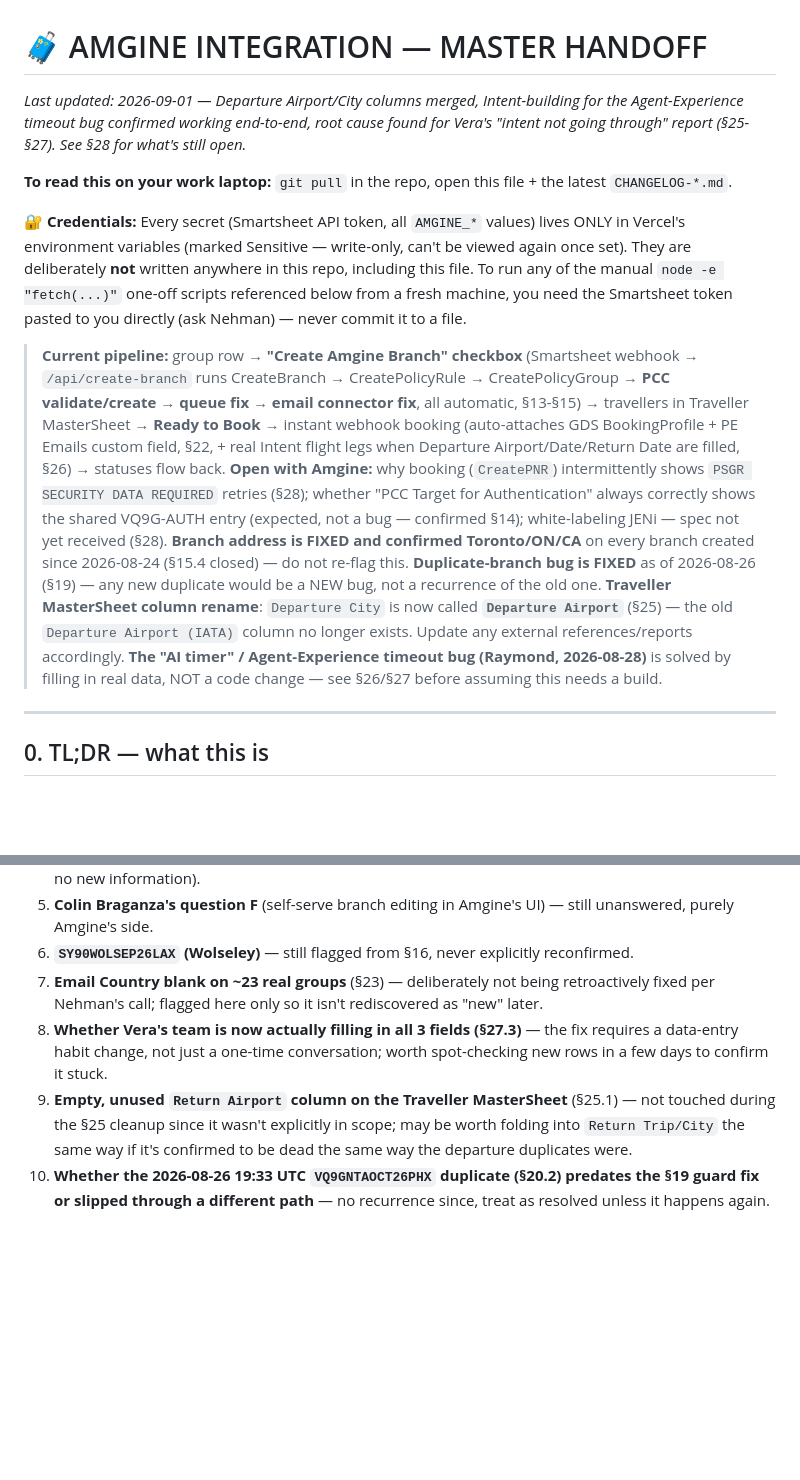
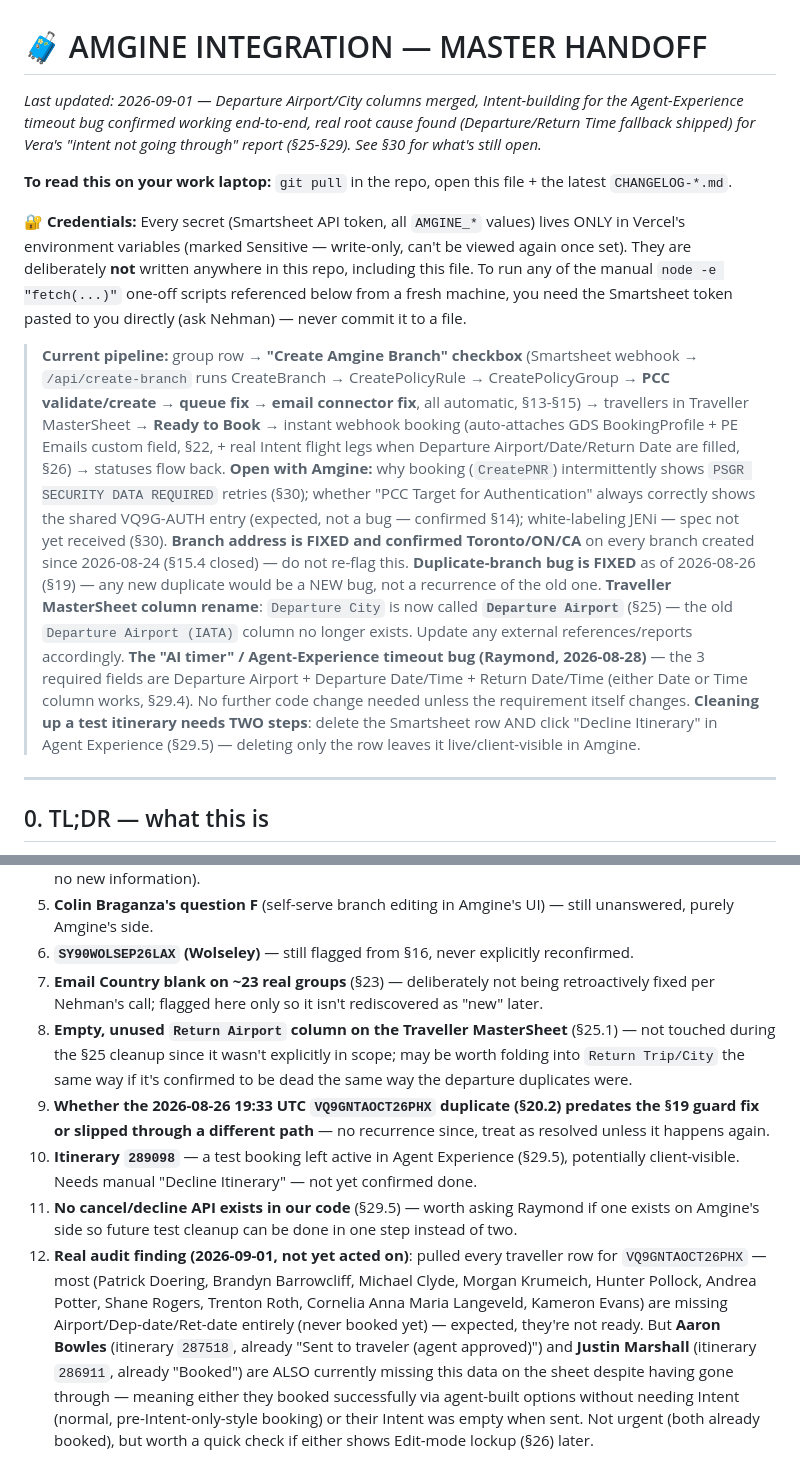
Before and after one commit to NehmanDevelops/Kensington-group-form, a Markdown page: AMGINE_HANDOFF.md, 2 parts joined by grey strips. Rendered like a GitHub page; blank space fills up the shorter version.

```diff
--- a/AMGINE_HANDOFF.md
+++ b/AMGINE_HANDOFF.md
@@ -1,17 +1,18 @@
 # 🧳 AMGINE INTEGRATION — MASTER HANDOFF
 
-_Last updated: 2026-09-01 — Departure Airport/City columns merged, Intent-building for the Agent-Experience timeout bug confirmed working end-to-end, root cause found for Vera's "intent not going through" report (§25-§27). See §28 for what's still open._
+_Last updated: 2026-09-01 — Departure Airport/City columns merged, Intent-building for the Agent-Experience timeout bug confirmed working end-to-end, real root cause found (Departure/Return Time fallback shipped) for Vera's "intent not going through" report (§25-§29). See §30 for what's still open._
 
 **To read this on your work laptop:** `git pull` in the repo, open this file + the latest `CHANGELOG-*.md`.
 
 **🔐 Credentials:** Every secret (Smartsheet API token, all `AMGINE_*` values) lives ONLY in Vercel's environment variables (marked Sensitive — write-only, can't be viewed again once set). They are deliberately **not** written anywhere in this repo, including this file. To run any of the manual `node -e "fetch(...)"` one-off scripts referenced below from a fresh machine, you need the Smartsheet token pasted to you directly (ask Nehman) — never commit it to a file.
 
 > **Current pipeline:** group row → **"Create Amgine Branch" checkbox** (Smartsheet webhook → `/api/create-branch` runs CreateBranch → CreatePolicyRule → CreatePolicyGroup → **PCC validate/create → queue fix → email connector fix**, all automatic, §13-§15) → travellers in Traveller MasterSheet → **Ready to Book** → instant webhook booking (auto-attaches GDS BookingProfile + PE Emails custom field, §22, + real Intent flight legs when Departure Airport/Date/Return Date are filled, §26) → statuses flow back.
-> **Open with Amgine:** why booking (`CreatePNR`) intermittently shows `PSGR SECURITY DATA REQUIRED` retries (§28); whether "PCC Target for Authentication" always correctly shows the shared VQ9G-AUTH entry (expected, not a bug — confirmed §14); white-labeling JENi — spec not yet received (§28).
+> **Open with Amgine:** why booking (`CreatePNR`) intermittently shows `PSGR SECURITY DATA REQUIRED` retries (§30); whether "PCC Target for Authentication" always correctly shows the shared VQ9G-AUTH entry (expected, not a bug — confirmed §14); white-labeling JENi — spec not yet received (§30).
 > **Branch address is FIXED and confirmed Toronto/ON/CA** on every branch created since 2026-08-24 (§15.4 closed) — do not re-flag this.
 > **Duplicate-branch bug is FIXED** as of 2026-08-26 (§19) — any new duplicate would be a NEW bug, not a recurrence of the old one.
 > **Traveller MasterSheet column rename**: `Departure City` is now called **`Departure Airport`** (§25) — the old `Departure Airport (IATA)` column no longer exists. Update any external references/reports accordingly.
-> **The "AI timer" / Agent-Experience timeout bug (Raymond, 2026-08-28)** is solved by filling in real data, NOT a code change — see §26/§27 before assuming this needs a build.
+> **The "AI timer" / Agent-Experience timeout bug (Raymond, 2026-08-28)** — the 3 required fields are Departure Airport + Departure Date/Time + Return Date/Time (either Date or Time column works, §29.4). No further code change needed unless the requirement itself changes.
+> **Cleaning up a test itinerary needs TWO steps**: delete the Smartsheet row AND click "Decline Itinerary" in Agent Experience (§29.5) — deleting only the row leaves it live/client-visible in Amgine.
 
 ---
 
@@ -588,6 +620,8 @@ Since `intentNodes.push()` requires `origin && dest && toISODate(depDate)` to be
 5. **Colin Braganza's question F** (self-serve branch editing in Amgine's UI) — still unanswered, purely Amgine's side.
 6. **`SY90WOLSEP26LAX` (Wolseley)** — still flagged from §16, never explicitly reconfirmed.
 7. **Email Country blank on ~23 real groups** (§23) — deliberately not being retroactively fixed per Nehman's call; flagged here only so it isn't rediscovered as "new" later.
-8. **Whether Vera's team is now actually filling in all 3 fields (§27.3)** — the fix requires a data-entry habit change, not just a one-time conversation; worth spot-checking new rows in a few days to confirm it stuck.
-9. **Empty, unused `Return Airport` column on the Traveller MasterSheet** (§25.1) — not touched during the §25 cleanup since it wasn't explicitly in scope; may be worth folding into `Return Trip/City` the same way if it's confirmed to be dead the same way the departure duplicates were.
-10. **Whether the 2026-08-26 19:33 UTC `VQ9GNTAOCT26PHX` duplicate (§20.2) predates the §19 guard fix or slipped through a different path** — no recurrence since, treat as resolved unless it happens again.
+8. **Empty, unused `Return Airport` column on the Traveller MasterSheet** (§25.1) — not touched during the §25 cleanup since it wasn't explicitly in scope; may be worth folding into `Return Trip/City` the same way if it's confirmed to be dead the same way the departure duplicates were.
+9. **Whether the 2026-08-26 19:33 UTC `VQ9GNTAOCT26PHX` duplicate (§20.2) predates the §19 guard fix or slipped through a different path** — no recurrence since, treat as resolved unless it happens again.
+10. **Itinerary `289098`** — a test booking left active in Agent Experience (§29.5), potentially client-visible. Needs manual "Decline Itinerary" — not yet confirmed done.
+11. **No cancel/decline API exists in our code** (§29.5) — worth asking Raymond if one exists on Amgine's side so future test cleanup can be done in one step instead of two.
+12. **Real audit finding (2026-09-01, not yet acted on)**: pulled every traveller row for `VQ9GNTAOCT26PHX` — most (Patrick Doering, Brandyn Barrowcliff, Michael Clyde, Morgan Krumeich, Hunter Pollock, Andrea Potter, Shane Rogers, Trenton Roth, Cornelia Anna Maria Langeveld, Kameron Evans) are missing Airport/Dep-date/Ret-date entirely (never booked yet) — expected, they're not ready. But **Aaron Bowles** (itinerary `287518`, already "Sent to traveler (agent approved)") and **Justin Marshall** (itinerary `286911`, already "Booked") are ALSO currently missing this data on the sheet despite having gone through — meaning either they booked successfully via agent-built options without needing Intent (normal, pre-Intent-only-style booking) or their Intent was empty when sent. Not urgent (both already booked), but worth a quick check if either shows Edit-mode lockup (§26) later.
```
Also changed, not shown: other parts of AMGINE_HANDOFF.md (+32 -1 lines).
